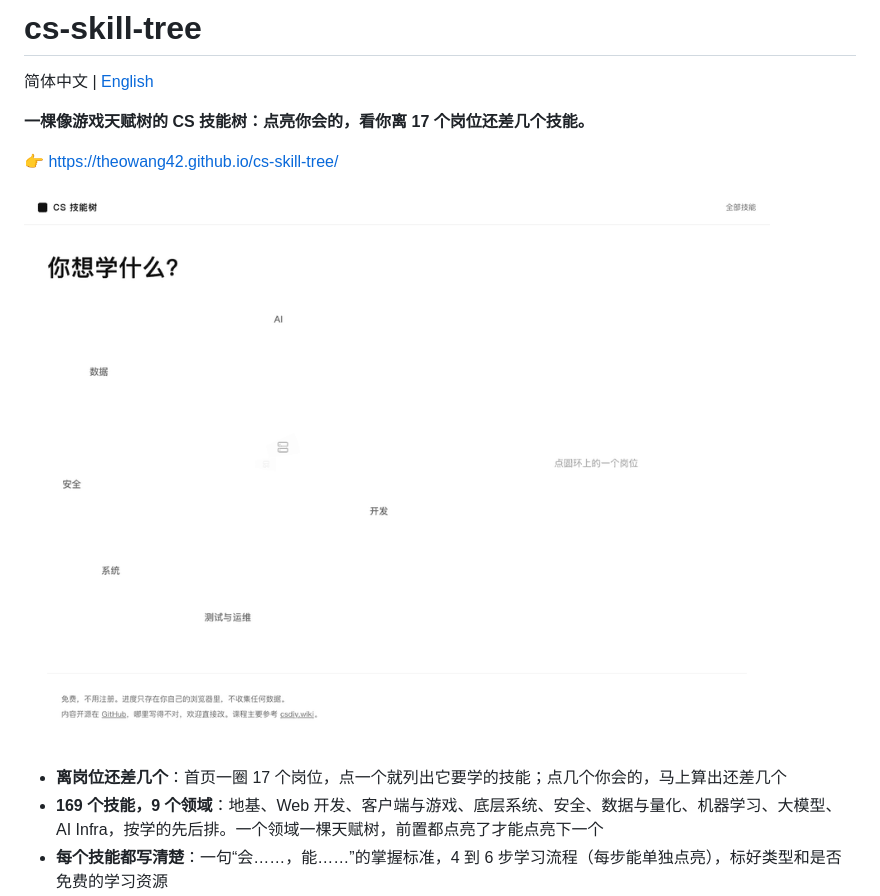
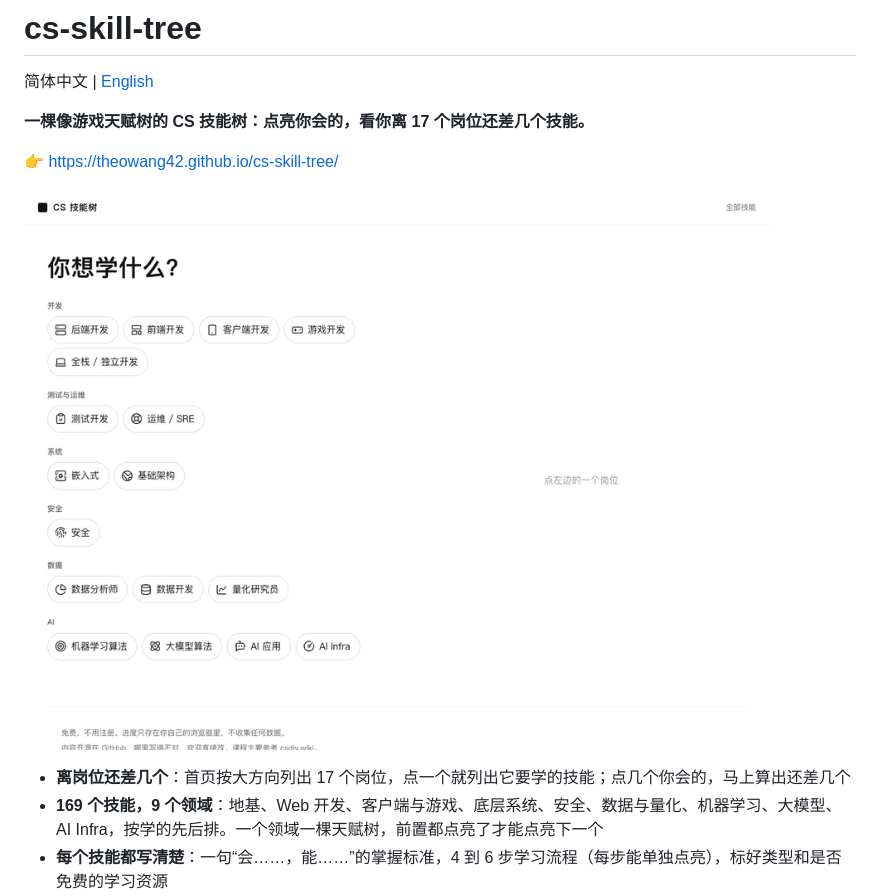
Before and after one commit to theowang42/cs-skill-tree, a Markdown page: README.md, the part around one of its changes. Rendered like a GitHub page; pictures changed too: docs/demo.gif.

```diff
--- a/README.md
+++ b/README.md
@@ -10,5 +10,5 @@
 
-- **离岗位还差几个**：首页一圈 17 个岗位，点一个就列出它要学的技能；点几个你会的，马上算出还差几个
+- **离岗位还差几个**：首页按大方向列出 17 个岗位，点一个就列出它要学的技能；点几个你会的，马上算出还差几个
 - **169 个技能，9 个领域**：地基、Web 开发、客户端与游戏、底层系统、安全、数据与量化、机器学习、大模型、AI Infra，按学的先后排。一个领域一棵天赋树，前置都点亮了才能点亮下一个
 - **每个技能都写清楚**：一句“会……，能……”的掌握标准，4 到 6 步学习流程（每步能单独点亮），标好类型和是否免费的学习资源
 - **每个岗位一棵树**：只画这个岗位要学的技能，比如 [后端开发工程师](https://theowang42.github.io/cs-skill-tree/career/backend/)、[大模型算法工程师](https://theowang42.github.io/cs-skill-tree/career/llm-algo/)
```
Also changed, not shown: other parts of README.md (+1 -1 lines), docs/ARCHITECTURE.md (+1 -1 lines), docs/README.en.md (+2 -2 lines), docs/og.jpg, 2 other files.
